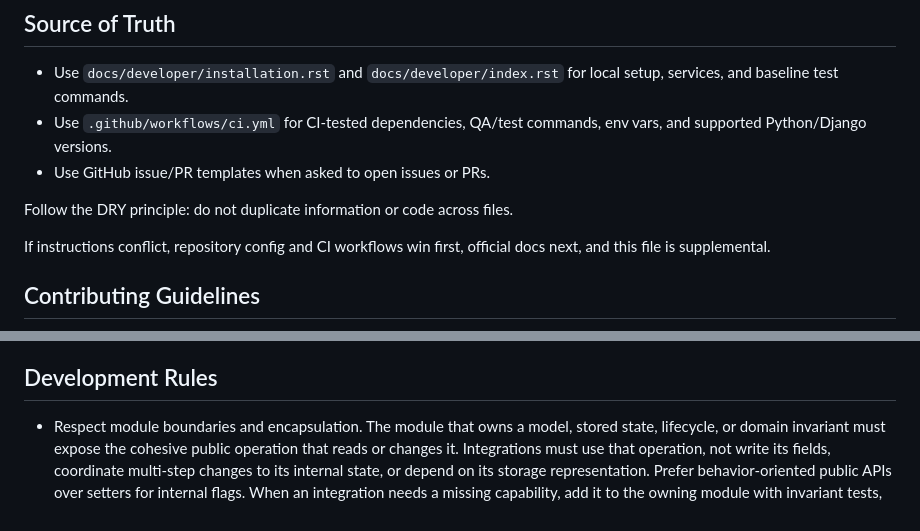
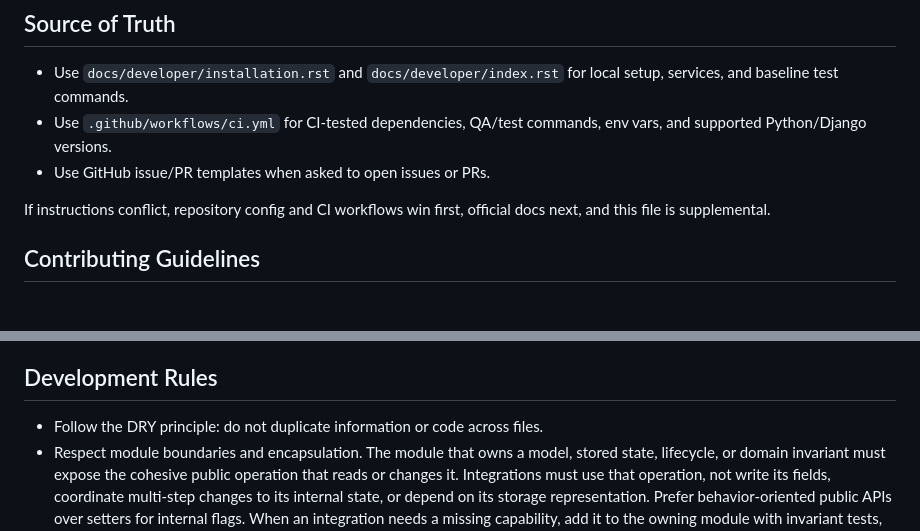
Before and after one commit to openwisp/openwisp-ipam, a Markdown page: AGENTS.md, 2 parts joined by grey strips. Rendered like a GitHub page; blank space fills up the shorter version.

Commit message:
[docs] Standardized DRY guidance
[skip ci]

```diff
--- a/AGENTS.md
+++ b/AGENTS.md
@@ -17,8 +17,6 @@ Core code lives in `openwisp_ipam/`:
 - Use `.github/workflows/ci.yml` for CI-tested dependencies, QA/test commands, env vars, and supported Python/Django versions.
 - Use GitHub issue/PR templates when asked to open issues or PRs.
 
-Follow the DRY principle: do not duplicate information or code across files.
-
 If instructions conflict, repository config and CI workflows win first, official docs next, and this file is supplemental.
 
 ## Contributing Guidelines
@@ -36,6 +34,7 @@ If instructions conflict, repository config and CI workflows win first, official
 
 ## Development Rules
 
+- Follow the DRY principle: do not duplicate information or code across files.
 - Respect module boundaries and encapsulation. The module that owns a model, stored state, lifecycle, or domain invariant must expose the cohesive public operation that reads or changes it. Integrations must use that operation, not write its fields, coordinate multi-step changes to its internal state, or depend on its storage representation. Prefer behavior-oriented public APIs over setters for internal flags. When an integration needs a missing capability, add it to the owning module with invariant tests, then call it from the integration.
 - Preserve public APIs, migrations, swappable model behavior, subnet allocation semantics, and integration points unless explicitly required.
 - Mark user-facing strings for translation with Django i18n helpers in Django code.
```
